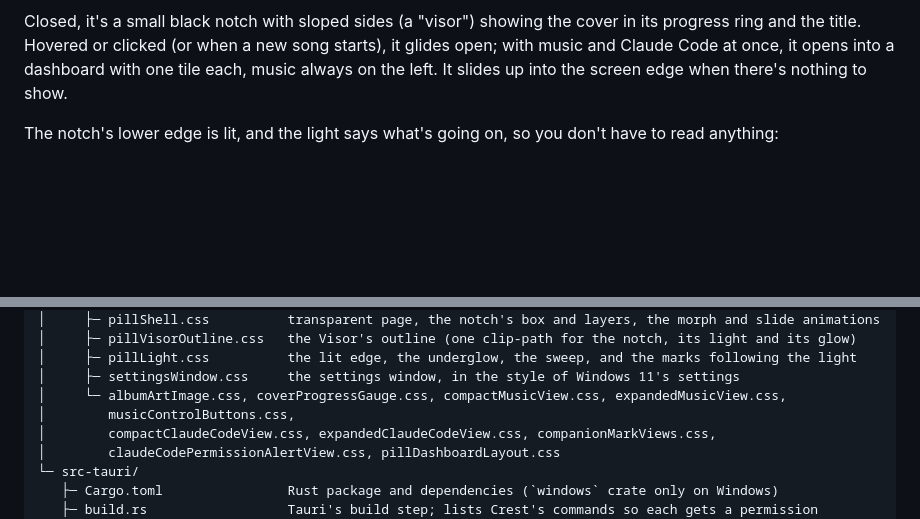
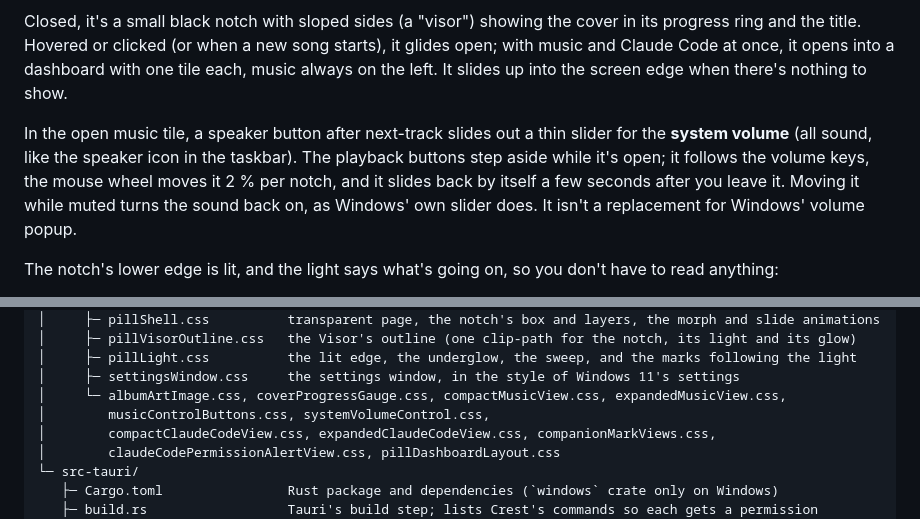
Before and after one commit to Denis112500/Crest, a Markdown page: README.md, 2 parts joined by grey strips. Rendered like a GitHub page; blank space fills up the shorter version.

```diff
--- a/README.md
+++ b/README.md
@@ -27,6 +27,8 @@ Crest's tray icon (notification area, possibly behind the ^ arrow) has **Setting
 </p>
 
 Closed, it's a small black notch with sloped sides (a "visor") showing the cover in its progress ring and the title. Hovered or clicked (or when a new song starts), it glides open; with music and Claude Code at once, it opens into a dashboard with one tile each, music always on the left. It slides up into the screen edge when there's nothing to show.
+
+In the open music tile, a speaker button after next-track slides out a thin slider for the **system volume** (all sound, like the speaker icon in the taskbar). The playback buttons step aside while it's open; it follows the volume keys, the mouse wheel moves it 2 % per notch, and it slides back by itself a few seconds after you leave it. Moving it while muted turns the sound back on, as Windows' own slider does. It isn't a replacement for Windows' volume popup.
 
 The notch's lower edge is lit, and the light says what's going on, so you don't have to read anything:
 
@@ -201,7 +220,7 @@ Crest/
 │     ├─ pillLight.css          the lit edge, the underglow, the sweep, and the marks following the light
 │     ├─ settingsWindow.css     the settings window, in the style of Windows 11's settings
 │     └─ albumArtImage.css, coverProgressGauge.css, compactMusicView.css, expandedMusicView.css,
-│        musicControlButtons.css,
+│        musicControlButtons.css, systemVolumeControl.css,
 │        compactClaudeCodeView.css, expandedClaudeCodeView.css, companionMarkViews.css,
 │        claudeCodePermissionAlertView.css, pillDashboardLayout.css
 └─ src-tauri/
```
Also changed, not shown: other parts of README.md (+38 -4 lines).
